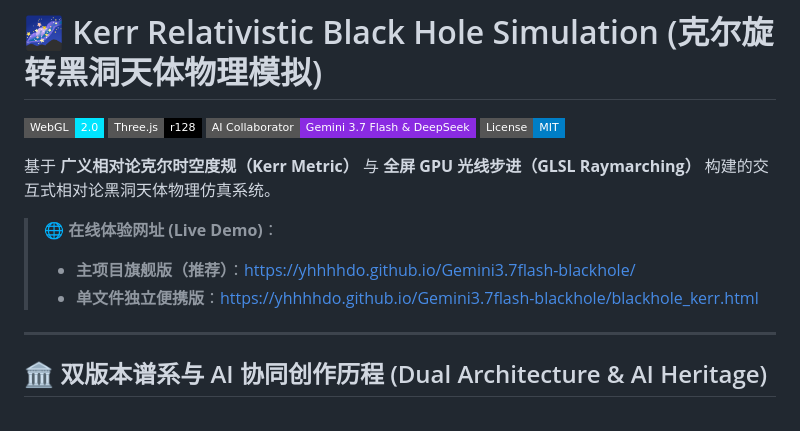
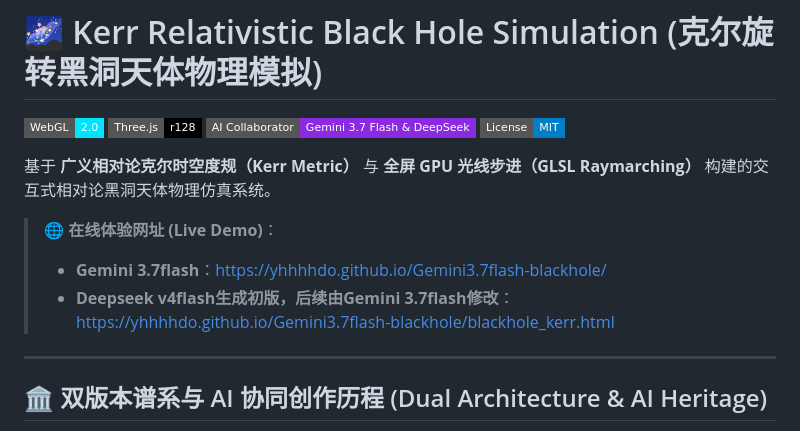
Before and after one commit to yhhhhdo/Gemini3.7flash-blackhole, a Markdown page: README.md, the part around the change. Rendered like a GitHub page; badges without logos.

```diff
--- a/README.md
+++ b/README.md
@@ -8,8 +8,8 @@
 基于 **广义相对论克尔时空度规（Kerr Metric）** 与 **全屏 GPU 光线步进（GLSL Raymarching）** 构建的交互式相对论黑洞天体物理仿真系统。
 
 > 🌐 **在线体验网址 (Live Demo)**：
-> - **主项目旗舰版（推荐）**：[https://yhhhhdo.github.io/Gemini3.7flash-blackhole/](https://yhhhhdo.github.io/Gemini3.7flash-blackhole/)
-> - **单文件独立便携版**：[https://yhhhhdo.github.io/Gemini3.7flash-blackhole/blackhole_kerr.html](https://yhhhhdo.github.io/Gemini3.7flash-blackhole/blackhole_kerr.html)
+> - **Gemini 3.7flash**：[https://yhhhhdo.github.io/Gemini3.7flash-blackhole/](https://yhhhhdo.github.io/Gemini3.7flash-blackhole/)
+> - **Deepseek v4flash生成初版，后续由Gemini 3.7flash修改**：[https://yhhhhdo.github.io/Gemini3.7flash-blackhole/blackhole_kerr.html](https://yhhhhdo.github.io/Gemini3.7flash-blackhole/blackhole_kerr.html)
 
 ---
 
```
